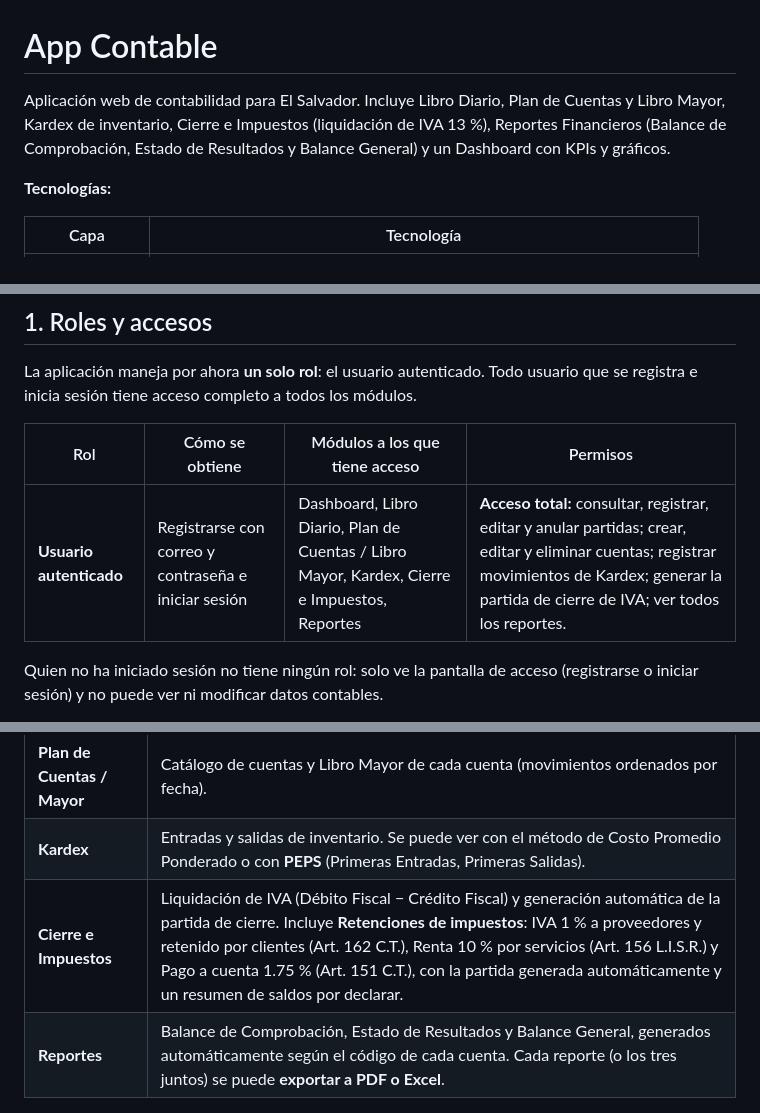
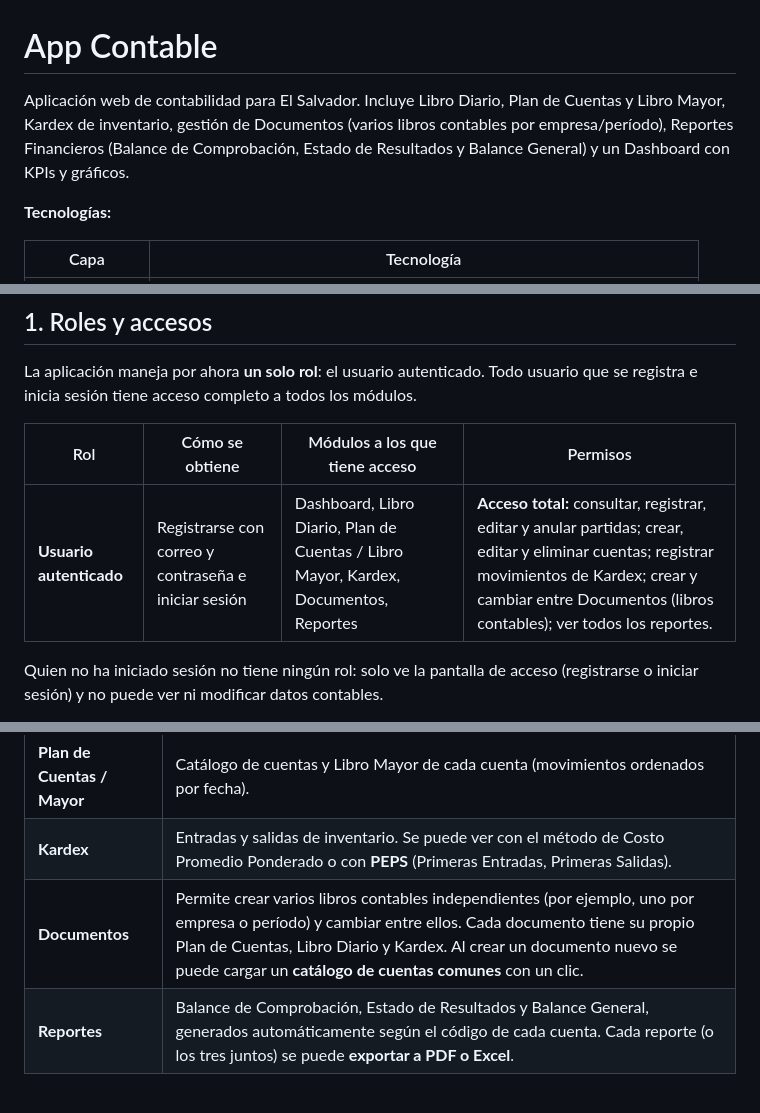
Before and after one commit to ejguevara/appContabilidad, a Markdown page: README.md, 3 parts joined by grey strips. Drawn GitHub-style.

Commit message:
manual de usuario

```diff
--- a/README.md
+++ b/README.md
@@ -1,9 +1,10 @@
 # App Contable
 
 Aplicación web de contabilidad para El Salvador. Incluye Libro Diario, Plan de
-Cuentas y Libro Mayor, Kardex de inventario, Cierre e Impuestos (liquidación de
-IVA 13 %), Reportes Financieros (Balance de Comprobación, Estado de Resultados y
-Balance General) y un Dashboard con KPIs y gráficos.
+Cuentas y Libro Mayor, Kardex de inventario, gestión de Documentos (varios
+libros contables por empresa/período), Reportes Financieros (Balance de
+Comprobación, Estado de Resultados y Balance General) y un Dashboard con KPIs
+y gráficos.
 
 **Tecnologías:**
 
@@ -28,7 +29,7 @@ módulos.
 
 | Rol | Cómo se obtiene | Módulos a los que tiene acceso | Permisos |
 |---|---|---|---|
-| **Usuario autenticado** | Registrarse con correo y contraseña e iniciar sesión | Dashboard, Libro Diario, Plan de Cuentas / Libro Mayor, Kardex, Cierre e Impuestos, Reportes | **Acceso total:** consultar, registrar, editar y anular partidas; crear, editar y eliminar cuentas; registrar movimientos de Kardex; generar la partida de cierre de IVA; ver todos los reportes. |
+| **Usuario autenticado** | Registrarse con correo y contraseña e iniciar sesión | Dashboard, Libro Diario, Plan de Cuentas / Libro Mayor, Kardex, Documentos, Reportes | **Acceso total:** consultar, registrar, editar y anular partidas; crear, editar y eliminar cuentas; registrar movimientos de Kardex; crear y cambiar entre Documentos (libros contables); ver todos los reportes. |
 
 Quien no ha iniciado sesión no tiene ningún rol: solo ve la pantalla de acceso
 (registrarse o iniciar sesión) y no puede ver ni modificar datos contables.
@@ -203,7 +204,7 @@ Las siguientes veces, solo inicia sesión con ese mismo correo y contraseña.
 | **Libro Diario** | Registro de partidas dobles. Valida que Debe = Haber antes de guardar. Incluye calculadora de IVA 13 %. Permite anular partidas. |
 | **Plan de Cuentas / Mayor** | Catálogo de cuentas y Libro Mayor de cada cuenta (movimientos ordenados por fecha). |
 | **Kardex** | Entradas y salidas de inventario. Se puede ver con el método de Costo Promedio Ponderado o con **PEPS** (Primeras Entradas, Primeras Salidas). |
-| **Cierre e Impuestos** | Liquidación de IVA (Débito Fiscal − Crédito Fiscal) y generación automática de la partida de cierre. Incluye **Retenciones de impuestos**: IVA 1 % a proveedores y retenido por clientes (Art. 162 C.T.), Renta 10 % por servicios (Art. 156 L.I.S.R.) y Pago a cuenta 1.75 % (Art. 151 C.T.), con la partida generada automáticamente y un resumen de saldos por declarar. |
+| **Documentos** | Permite crear varios libros contables independientes (por ejemplo, uno por empresa o período) y cambiar entre ellos. Cada documento tiene su propio Plan de Cuentas, Libro Diario y Kardex. Al crear un documento nuevo se puede cargar un **catálogo de cuentas comunes** con un clic. |
 | **Reportes** | Balance de Comprobación, Estado de Resultados y Balance General, generados automáticamente según el código de cada cuenta. Cada reporte (o los tres juntos) se puede **exportar a PDF o Excel**. |
 
 ### Codificación del catálogo de cuentas
```
Also changed, not shown: other parts of README.md (+2 -1 lines), MANUAL_USUARIO.md (+28 -57 lines).
